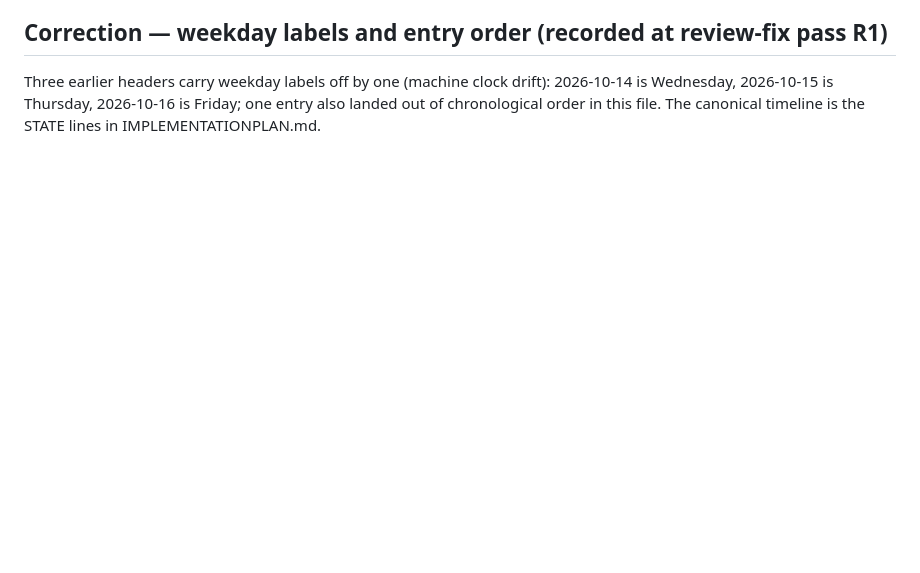
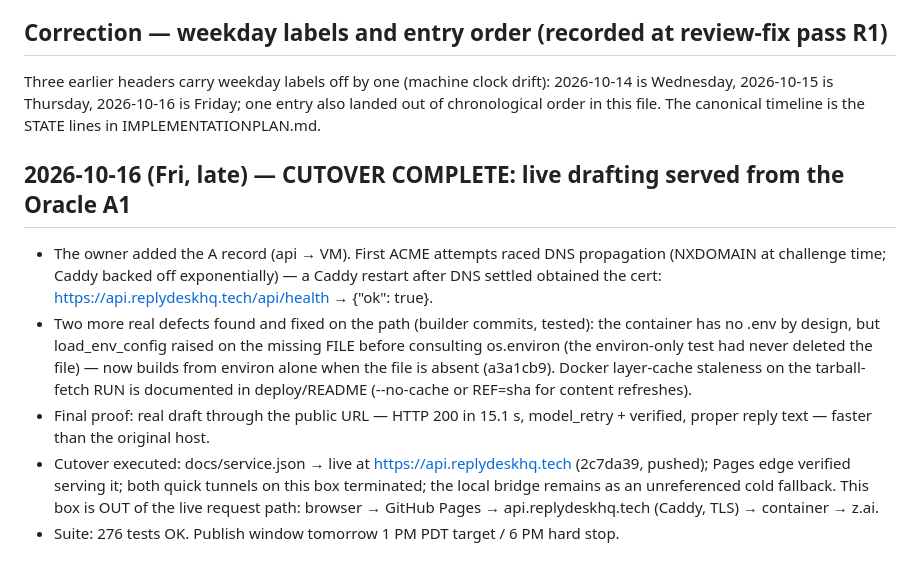
Before and after one commit to dev-brewery/replydesk, a Markdown page: JOURNAL.md, the part around the change. Drawn GitHub-style; blank space fills up the shorter version.

Commit message:
journal: Oracle A1 cutover complete
Records the cutover of live drafting to api.replydeskhq.tech:
cert obtained, two deploy defects fixed on the path (a3a1cb9, 2c7da39),
real draft verified through the public URL, local tunnels terminated.
Suite: 276 tests OK.

Signed-off-by: Michael Brewer <40496339+brewer-michael@users.noreply.github.com>

```diff
--- a/JOURNAL.md
+++ b/JOURNAL.md
@@ -421,3 +421,11 @@ Three earlier headers carry weekday labels off by one (machine clock drift):
 2026-10-14 is Wednesday, 2026-10-15 is Thursday, 2026-10-16 is Friday; one
 entry also landed out of chronological order in this file. The canonical
 timeline is the STATE lines in IMPLEMENTATIONPLAN.md.
+
+## 2026-10-16 (Fri, late) — CUTOVER COMPLETE: live drafting served from the Oracle A1
+
+- The owner added the A record (api → VM). First ACME attempts raced DNS propagation (NXDOMAIN at challenge time; Caddy backed off exponentially) — a Caddy restart after DNS settled obtained the cert: https://api.replydeskhq.tech/api/health → {"ok": true}.
+- Two more real defects found and fixed on the path (builder commits, tested): the container has no .env by design, but load_env_config raised on the missing FILE before consulting os.environ (the environ-only test had never deleted the file) — now builds from environ alone when the file is absent (a3a1cb9). Docker layer-cache staleness on the tarball-fetch RUN is documented in deploy/README (--no-cache or REF=sha for content refreshes).
+- Final proof: real draft through the public URL — HTTP 200 in 15.1 s, model_retry + verified, proper reply text — faster than the original host.
+- Cutover executed: docs/service.json → live at https://api.replydeskhq.tech (2c7da39, pushed); Pages edge verified serving it; both quick tunnels on this box terminated; the local bridge remains as an unreferenced cold fallback. This box is OUT of the live request path: browser → GitHub Pages → api.replydeskhq.tech (Caddy, TLS) → container → z.ai.
+- Suite: 276 tests OK. Publish window tomorrow 1 PM PDT target / 6 PM hard stop.
```
